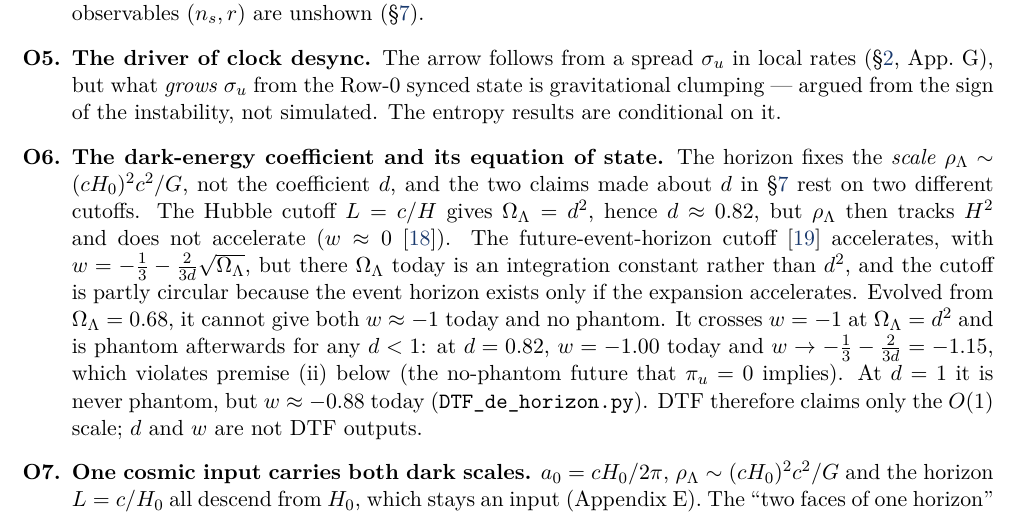
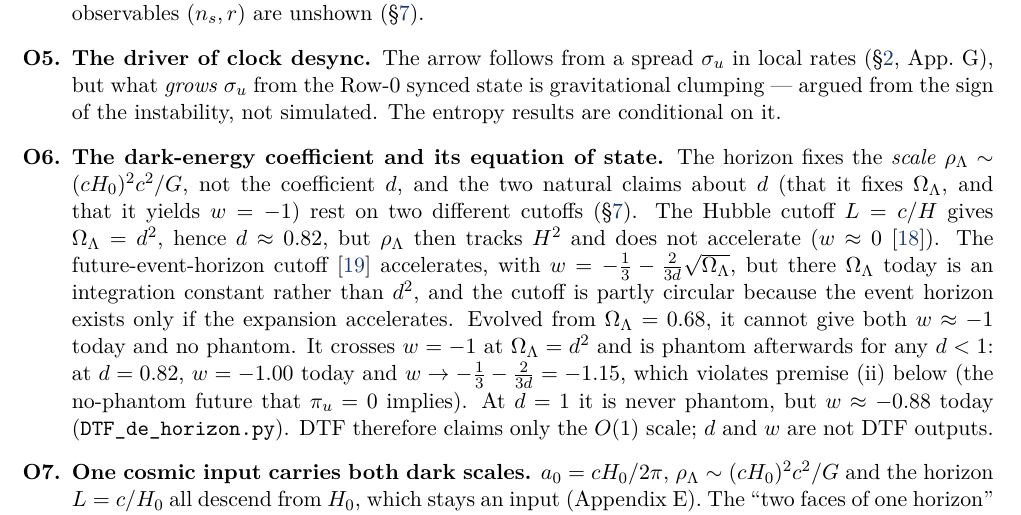
Before and after one commit to billd-dtf/Distorted-Time-Framework, a LaTeX paper (Papers/DTF_OnePrimitive_v1.tex): part of page 17 of 25, cut so that both start at the same text. Compiled offline with pdfLaTeX.

Commit message:
O6: reword reference to the d claims now that the late-times text no longer makes them
Co-Authored-By: Claude Opus 5.5 <noreply@anthropic.com>
Claude-Session: https://claude.ai/code/session_01Mn89DMVvVChNWMH6GR3CZo

```diff
--- a/Papers/DTF_OnePrimitive_v1.tex
+++ b/Papers/DTF_OnePrimitive_v1.tex
@@ -751,8 +751,8 @@ observables ($n_s,r$) are unshown (\S\ref{sec:consistency}).
 (\S\ref{sec:rate}, App.~G), but what \emph{grows} $\sigma_u$ from the Row-0 synced state is gravitational clumping ---
 argued from the sign of the instability, not simulated. The entropy results are conditional on it.
 \item \textbf{The dark-energy coefficient and its equation of state.} The horizon fixes the \emph{scale}
-$\rho_\Lambda\sim(cH_0)^2c^2/G$, not the coefficient $d$, and the two claims made about $d$ in
-\S\ref{sec:consistency} rest on two different cutoffs. The Hubble cutoff $L=c/H$ gives $\Omega_\Lambda=d^2$, hence
+$\rho_\Lambda\sim(cH_0)^2c^2/G$, not the coefficient $d$, and the two natural claims about $d$ (that it fixes
+$\Omega_\Lambda$, and that it yields $w=-1$) rest on two different cutoffs (\S\ref{sec:consistency}). The Hubble cutoff $L=c/H$ gives $\Omega_\Lambda=d^2$, hence
 $d\approx0.82$, but $\rho_\Lambda$ then tracks $H^2$ and does not accelerate ($w\approx0$~\cite{Hsu2004}). The
 future-event-horizon cutoff~\cite{Li2004} accelerates, with $w=-\tfrac13-\tfrac{2}{3d}\sqrt{\Omega_\Lambda}$, but there
 $\Omega_\Lambda$ today is an integration constant rather than $d^2$, and the cutoff is partly circular because the
```
